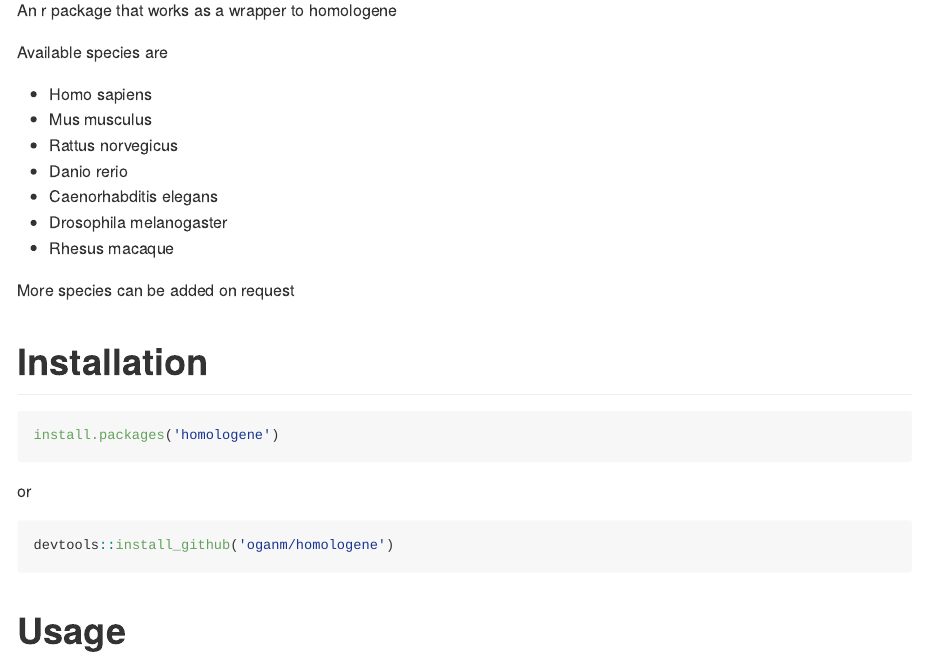
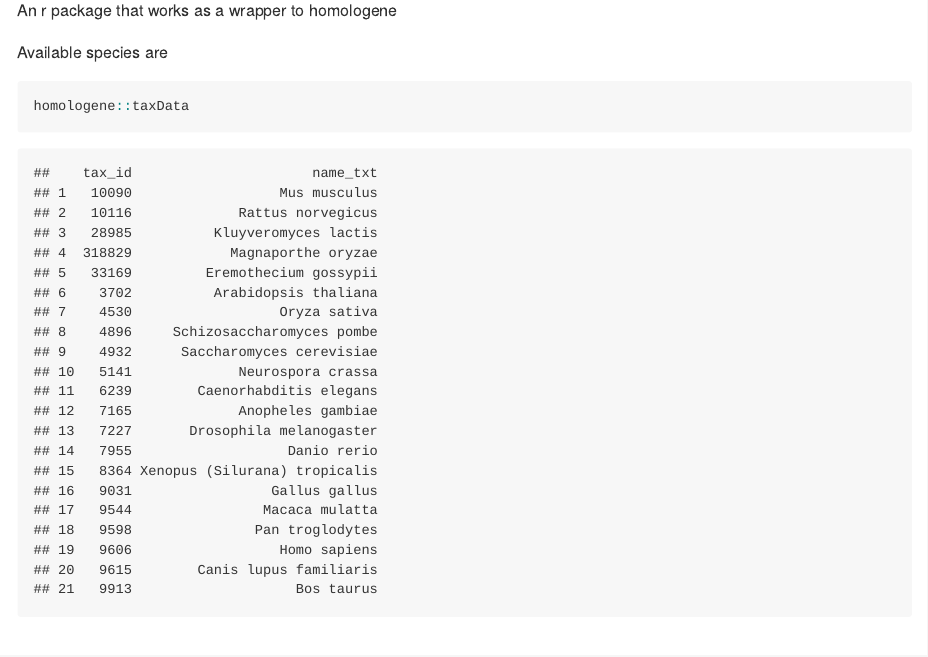
Before and after one commit to oganm/homologene, an R Markdown document (README.rmd): the page in a window 1100 px wide, from 150 px down. Rendered offline with R 4.5, knitr and Pandoc, with nearby package versions; some code elsewhere in the file could not run offline; badge pictures from the web are left out; common packages that the code uses without loading them are loaded.

Commit message:
add all species. closes #7

````diff
--- a/README.rmd
+++ b/README.rmd
@@ -15,15 +15,9 @@ An r package that works as a wrapper to homologene
 
 Available species are
 
-* Homo sapiens
-* Mus musculus
-* Rattus norvegicus
-* Danio rerio
-* Caenorhabditis elegans
-* Drosophila melanogaster
-* Rhesus macaque
-
-More species can be added on request
+```{r}
+homologene::taxData
+```
 
 Installation
 ============
--- a/process/prepHomologene2.R
+++ b/process/prepHomologene2.R
@@ -30,6 +30,12 @@ modern_IDs  = list(syno10090,
     lapply(names) %>%
     do.call(c,.)
 
+modern_IDs = homologene::taxData$tax_id %>% lapply(function(x){
+    teval(paste0('syno',x))
+}) %>%
+    # {validTax <<- homologene::taxData$tax_id[sapply(.,length)>300];.[sapply(.,length)>300]} %>%
+    lapply(names) %>% do.call(c,.)
+
 
 if(!exists("homologeneData2")){
     homologeneData2 = homologeneData
@@ -52,8 +58,9 @@ earlierst_date = gene_history %>%
 
 
 relevant_gene_history = gene_history %>%
-    filter(Discontinue_Date >= earlierst_date &
-               tax_id %in% homologene::taxData$tax_id)
+    filter(Discontinue_Date >= earlierst_date # &
+               # tax_id %in% homologene::taxData$tax_id
+           )
 
 
 
@@ -101,29 +108,21 @@ homologeneData2 =
     arrange(HID)
 
 # change the names with the new names
-modern_symbols = list(syno10090,
-                      syno10116,
-                      syno6239,
-                      syno7227,
-                      syno7955,
-                      syno9544,
-                      syno9606) %>%
-    lapply(function(x){
-        strsplit(x,split = "\\|") %>% map_chr(1)
-    }) %>% do.call(c,.)
 
+download.file('ftp://ftp.ncbi.nlm.nih.gov/gene/DATA/gene_info.gz','data-raw/gene_info.gz')
+R.utils::gunzip('data-raw/gene_info.gz', overwrite = TRUE)
+system("awk '{print $1,$2,$3}' data-raw/gene_info > data-raw/relevant_gene_info")
+geneInfo = fread('data-raw/relevant_gene_info',sep=' ',skip=1, header = F,data.table = FALSE)
+names(geneInfo) = c('tax_id','GeneID','Symbol')
 
-modern_frame = tibble(modern_IDs,
-                      modern_symbols)
+matchToHomologene = match(homologeneData2$Gene.ID,geneInfo$GeneID)
 
-
-new_symbols =
-    modern_frame$modern_symbols[match(homologeneData2$Gene.ID, modern_frame$modern_IDs)]
-
-
+modern_frame = tibble(modern_ids = homologeneData2$Gene.ID,
+                      modern_symbols = geneInfo$Symbol[matchToHomologene],
+                      modern_tax = geneInfo$tax_id[matchToHomologene])
 
 homologeneData2 %<>%
-    mutate(Gene.Symbol = modern_frame$modern_symbols[match(Gene.ID,modern_frame$modern_IDs)])
+    mutate(Gene.Symbol = modern_frame$modern_symbols)
 
 
 write.table(homologeneData2,'data-raw/homologene2.tsv',sep='\t', row.names=FALSE,quote = FALSE)
````
Also changed, not shown: R/homologeneData2.R (+1 -1 lines), data-raw/taxData.tsv (+14 -0 lines), process/prepHomologene.R (+9 -15 lines), README.md, data/homologeneData.rda, data/homologeneData2.rda, data/homologeneVersion.rda, data/taxData.rda, 6 other files.
